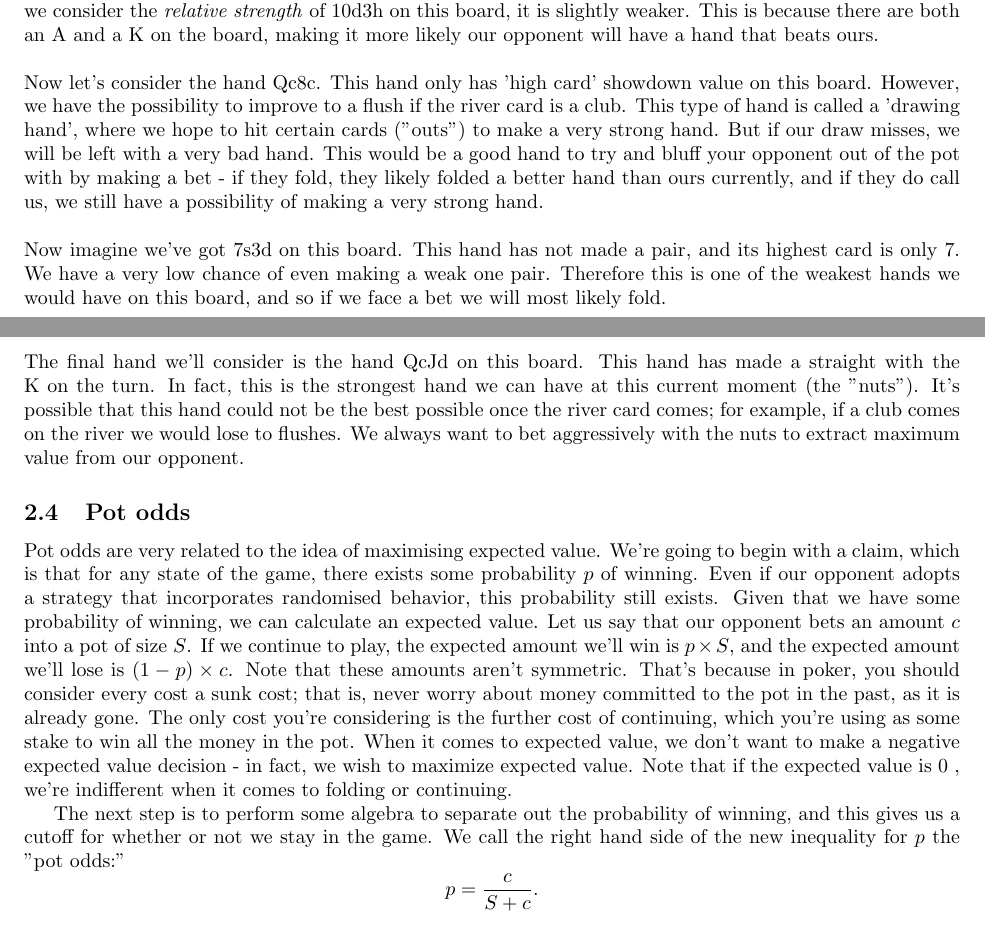
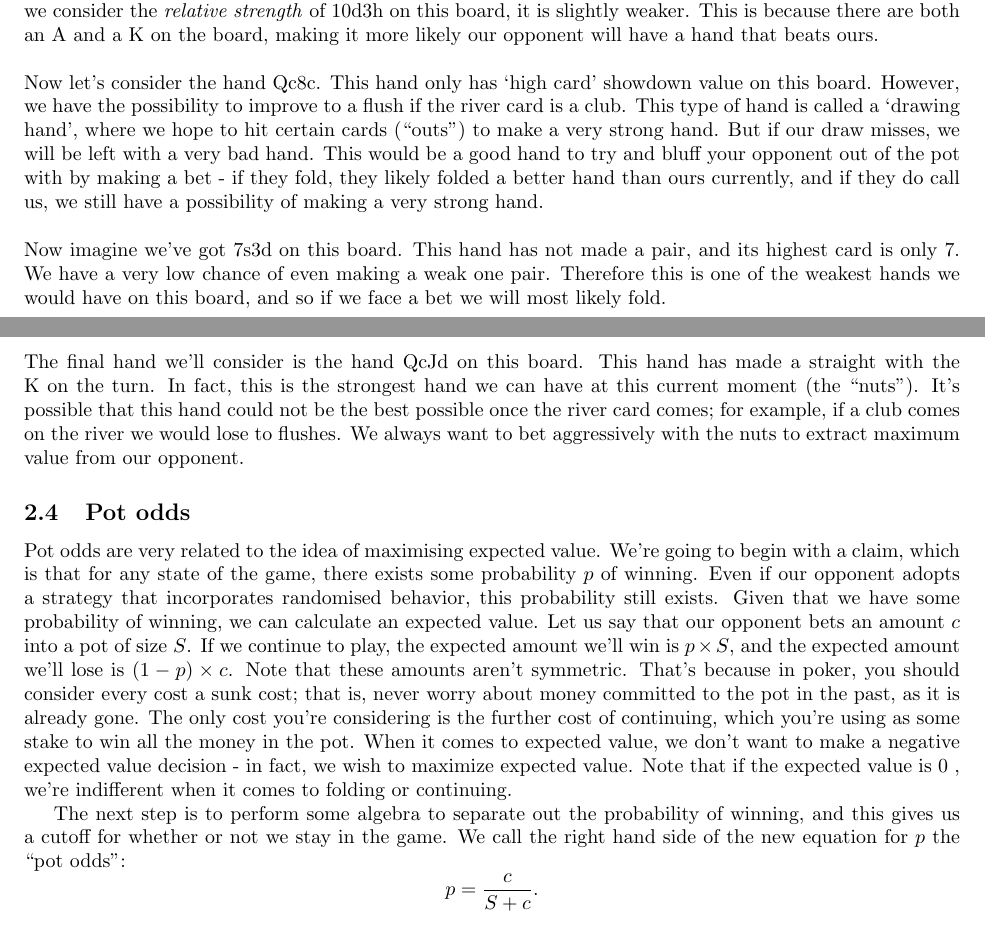
Before and after one commit to algogamescu/resources, a LaTeX document (poker_guide.tex): two parts of pages 4 and 5 of 5, joined at a grey line, cut so that both start at the same text. Compiled offline with pdfLaTeX.

Commit message:
Add files via upload

```diff
--- a/poker_guide.tex
+++ b/poker_guide.tex
@@ -11,6 +11,7 @@
 \usepackage{svg}
 \usepackage{listings}
 \usepackage{graphicx}
+\usepackage{hyperref}
 
 \setcounter{section}{-1}
 \title{Poker Guide}
@@ -51,13 +52,13 @@ The easiest way to learn about hand types is by considering an example. Take thi
     \centering
     \includegraphics[width=100mm]{images/board_1.png}
 \end{figure*}\newline
-Let's imagine the different hands we could hold on this board. Note we can't currently hold a flush, since there are at most 2 cards of the same suit on the board. First consider the hand 10d3h. This hand on a random board would be decently strong; we have one pair of 10s, which has value at showdown. However, if we consider the \emph{relative strength} of 10d3h on this board, it is slightly weaker. This is because there are both an A and a K on the board, making it more likely our opponent will have a hand that beats ours.\\\\ Now let's consider the hand Qc8c. This hand only has 'high card' showdown value on this board. However, we have the possibility to improve to a flush if the river card is a club. This type of hand is called a 'drawing hand', where we hope to hit certain cards ("outs") to make a very strong hand. But if our draw misses, we will be left with a very bad hand. This would be a good hand to try and bluff your opponent out of the pot with by making a bet - if they fold, they likely folded a better hand than ours currently, and if they do call us, we still have a possibility of making a very strong hand. \\\\
+Let's imagine the different hands we could hold on this board. Note we can't currently hold a flush, since there are at most 2 cards of the same suit on the board. First consider the hand 10d3h. This hand on a random board would be decently strong; we have one pair of 10s, which has value at showdown. However, if we consider the \emph{relative strength} of 10d3h on this board, it is slightly weaker. This is because there are both an A and a K on the board, making it more likely our opponent will have a hand that beats ours.\\\\ Now let's consider the hand Qc8c. This hand only has `high card' showdown value on this board. However, we have the possibility to improve to a flush if the river card is a club. This type of hand is called a `drawing hand', where we hope to hit certain cards (``outs'') to make a very strong hand. But if our draw misses, we will be left with a very bad hand. This would be a good hand to try and bluff your opponent out of the pot with by making a bet - if they fold, they likely folded a better hand than ours currently, and if they do call us, we still have a possibility of making a very strong hand. \\\\
 Now imagine we've got 7s3d on this board. This hand has not made a pair, and its highest card is only 7. We have a very low chance of even making a weak one pair. Therefore this is one of the weakest hands we would have on this board, and so if we face a bet we will most likely fold.\\\\
-The final hand we'll consider is the hand QcJd on this board. This hand has made a straight with the K on the turn. In fact, this is the strongest hand we can have at this current moment (the "nuts"). It's possible that this hand could not be the best possible once the river card comes; for example, if a club comes on the river we would lose to flushes. We always want to bet aggressively with the nuts to extract maximum value from our opponent.
+The final hand we'll consider is the hand QcJd on this board. This hand has made a straight with the K on the turn. In fact, this is the strongest hand we can have at this current moment (the ``nuts''). It's possible that this hand could not be the best possible once the river card comes; for example, if a club comes on the river we would lose to flushes. We always want to bet aggressively with the nuts to extract maximum value from our opponent.
 \subsection{Pot odds}
 Pot odds are very related to the idea of maximising expected value. We're going to begin with a claim, which is that for any state of the game, there exists some probability $p$ of winning. Even if our opponent adopts a strategy that incorporates randomised behavior, this probability still exists. Given that we have some probability of winning, we can calculate an expected value. Let us say that our opponent bets an amount $c$ into a pot of size $S$. If we continue to play, the expected amount we'll win is $p \times S$, and the expected amount we'll lose is $(1-p) \times c$. Note that these amounts aren't symmetric. That's because in poker, you should consider every cost a sunk cost; that is, never worry about money committed to the pot in the past, as it is already gone. The only cost you're considering is the further cost of continuing, which you're using as some stake to win all the money in the pot. When it comes to expected value, we don't want to make a negative expected value decision - in fact, we wish to maximize expected value. Note that if the expected value is 0 , we're indifferent when it comes to folding or continuing.
 
-The next step is to perform some algebra to separate out the probability of winning, and this gives us a cutoff for whether or not we stay in the game. We call the right hand side of the new inequality for $p$ the "pot odds:"
+The next step is to perform some algebra to separate out the probability of winning, and this gives us a cutoff for whether or not we stay in the game. We call the right hand side of the new equation for $p$ the ``pot odds'':
 \[p=\frac{c}{S+c}.\]
 
 \end{document}
```
Also changed, not shown: poker_guide.pdf, poker_guide.tex (8 more changed lines).
